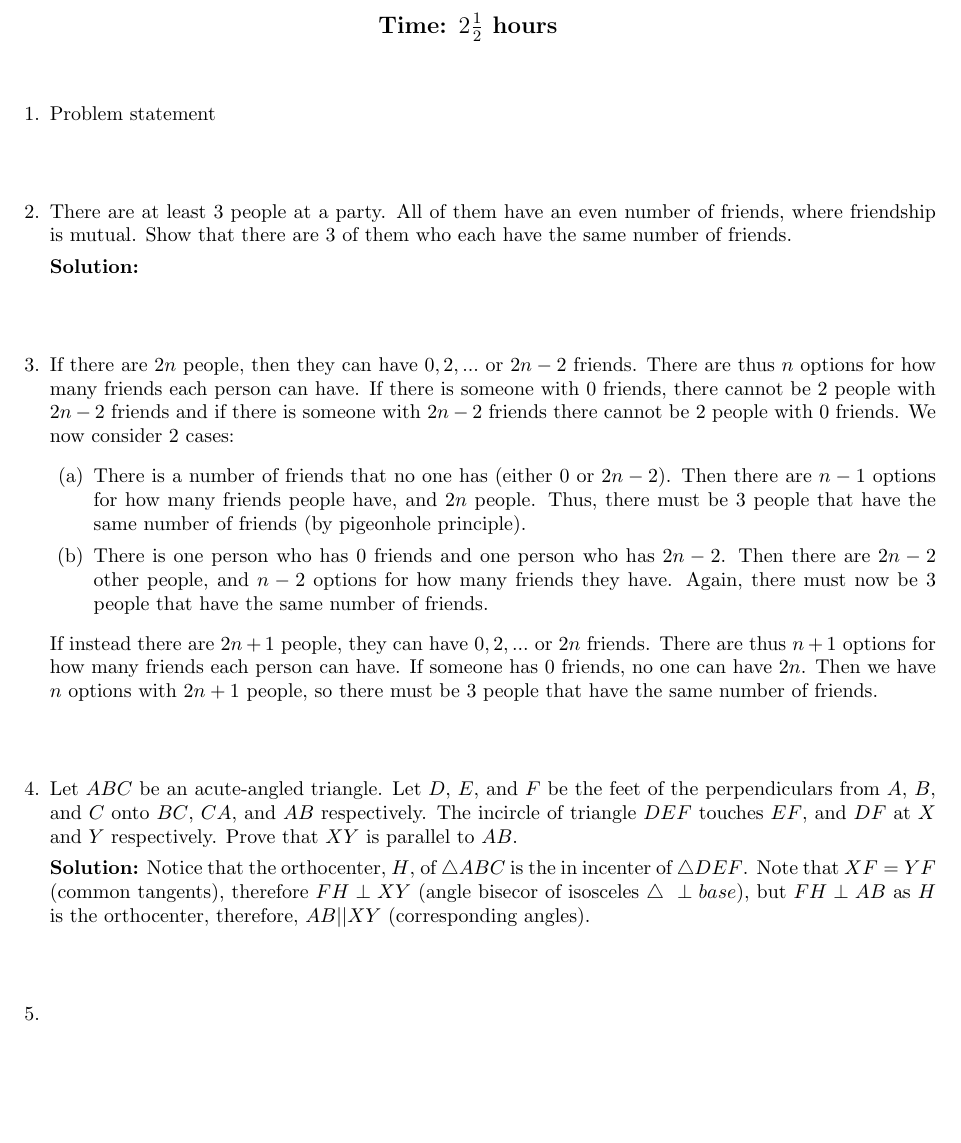
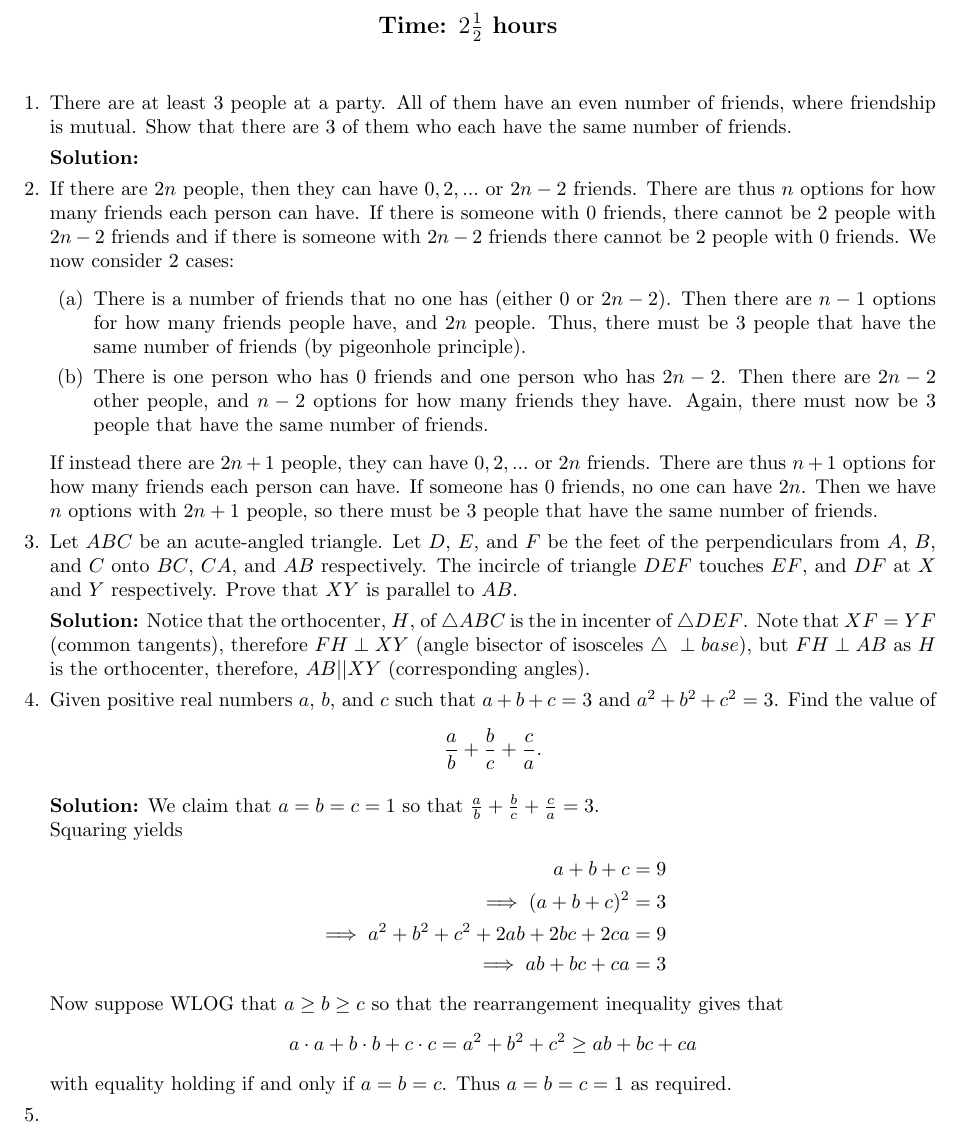
Before and after one commit to dlnnlsn/the_year_that_is_statistically_likely_to_be_better_than_the_previous_2_years_22-23, a LaTeX document (stellenbosch/solutions/advanced_solutions_1.tex): part of the page, cut so that both start at the same text, the shorter picture padded with empty space. Compiled offline with pdfLaTeX.

Commit message:
Update advanced_solutions_1.tex
Added q4 sol

```diff
--- a/stellenbosch/solutions/advanced_solutions_1.tex
+++ b/stellenbosch/solutions/advanced_solutions_1.tex
@@ -22,9 +22,6 @@
 
 \begin{enumerate}[itemsep=\fill]
 
-\item % Source of problem
-Problem statement
-
 
 \item % Tim, 2022
 There are at least 3 people at a party. All of them have an even number of friends, where friendship is mutual. Show that there are 3 of them who each have the same number of friends.
@@ -40,10 +37,23 @@ If instead there are $2n+1$ people, they can have $0,2,...$ or $2n$ friends. The
 \item % Malwande, 2022
 Let $ABC$ be an acute-angled triangle. Let $D$, $E$, and $F$ be the feet of the perpendiculars from $A$, $B$, and $C$ onto $BC$, $CA$, and $AB$ respectively. The incircle of triangle $DEF$ touches $EF$, and $DF$ at $X$ and $Y$ respectively. Prove that $XY$ is parallel to $AB$.
 
-\textbf{Solution:} Notice that the orthocenter, $H$, of $\triangle ABC$ is the in incenter of $\triangle DEF$. Note that $XF=YF$ (common tangents), therefore $FH \perp XY$ (angle bisecor of isosceles $\triangle\ \perp base$), but $FH \perp AB$ as $H$ is the orthocenter, therefore, $AB || XY$ (corresponding angles).
+\textbf{Solution:} Notice that the orthocenter, $H$, of $\triangle ABC$ is the in incenter of $\triangle DEF$. Note that $XF=YF$ (common tangents), therefore $FH \perp XY$ (angle bisector of isosceles $\triangle\ \perp base$), but $FH \perp AB$ as $H$ is the orthocenter, therefore, $AB || XY$ (corresponding angles).
 
-\item %
+\item % % Kgaugelo, 2022
+Given positive real numbers $a$, $b$, and $c$ such that $a+b+c = 3$ and $a^2+b^2+c^2 = 3$. Find the value of \[\frac{a}{b} +\frac{b}{c} +\frac{c}{a}.\]
 
+\textbf{Solution:} We claim that $a=b=c=1$ so that $\frac{a}{b} +\frac{b}{c} +\frac{c}{a} = 3$.
+\\ Squaring yields
+\begin{align*}
+	a+b+c &= 9
+	\\ \implies (a+b+c)^2 &= 3
+	\\ \implies a^2+b^2+c^2 + 2ab + 2bc + 2ca &= 9
+	\\ \implies ab + bc + ca &= 3
+\end{align*}
+Now suppose WLOG that $a \geq b \geq c$ so that the rearrangement inequality gives that
+$$a \cdot a + b \cdot b + c \cdot c = a^2+b^2+c^2 \geq ab + bc +ca$$
+with equality holding if and only if $a=b=c$.
+Thus $a=b=c=1$ as required.
 
 \item %
 
```
